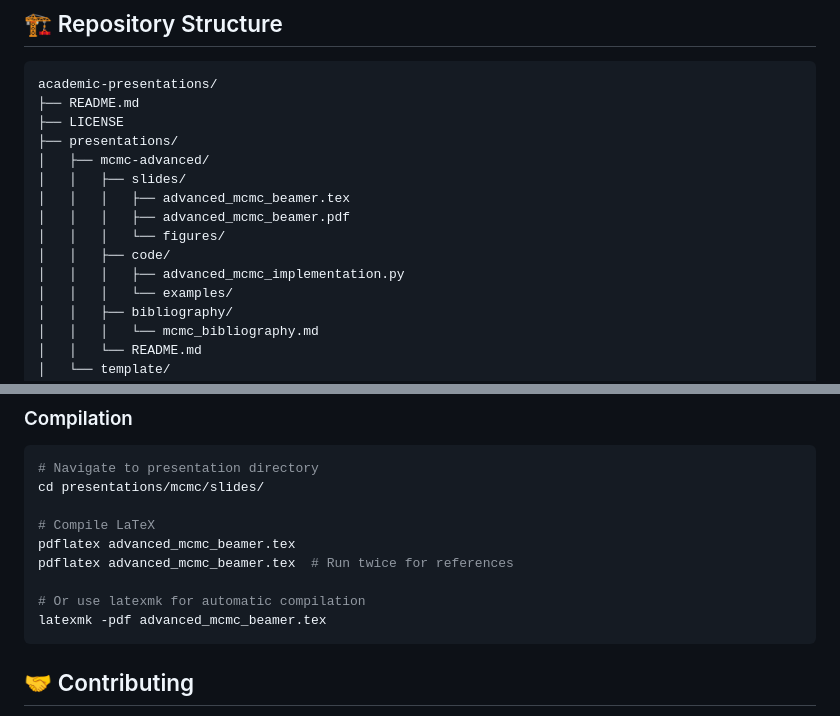
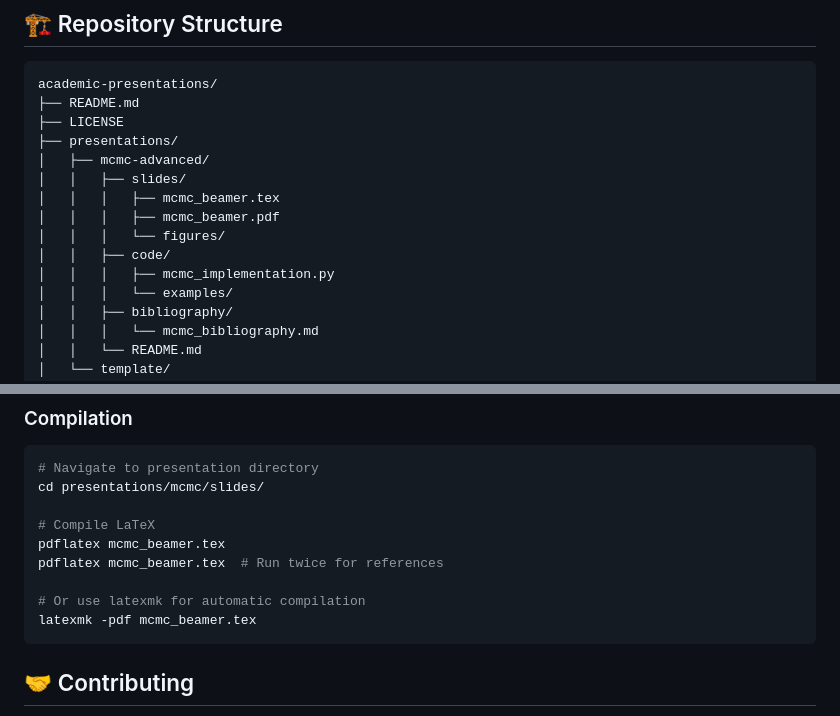
Before and after one commit to DiogoRibeiro7/academic-presentations, a Markdown page: README.md, 2 parts joined by grey strips. Drawn GitHub-style.

Commit message:
Rename advanced MCMC files to MCMC
Updated file names in README for MCMC presentations.

````diff
--- a/README.md
+++ b/README.md
@@ -42,11 +42,11 @@ academic-presentations/
 ├── presentations/
 │   ├── mcmc-advanced/
 │   │   ├── slides/
-│   │   │   ├── advanced_mcmc_beamer.tex
-│   │   │   ├── advanced_mcmc_beamer.pdf
+│   │   │   ├── mcmc_beamer.tex
+│   │   │   ├── mcmc_beamer.pdf
 │   │   │   └── figures/
 │   │   ├── code/
-│   │   │   ├── advanced_mcmc_implementation.py
+│   │   │   ├── mcmc_implementation.py
 │   │   │   └── examples/
 │   │   ├── bibliography/
 │   │   │   └── mcmc_bibliography.md
@@ -129,11 +129,11 @@ pip install numpy scipy matplotlib seaborn pandas
 cd presentations/mcmc/slides/
 
 # Compile LaTeX
-pdflatex advanced_mcmc_beamer.tex
-pdflatex advanced_mcmc_beamer.tex  # Run twice for references
+pdflatex mcmc_beamer.tex
+pdflatex mcmc_beamer.tex  # Run twice for references
 
 # Or use latexmk for automatic compilation
-latexmk -pdf advanced_mcmc_beamer.tex
+latexmk -pdf mcmc_beamer.tex
 ```
 
 ## 🤝 Contributing
````
